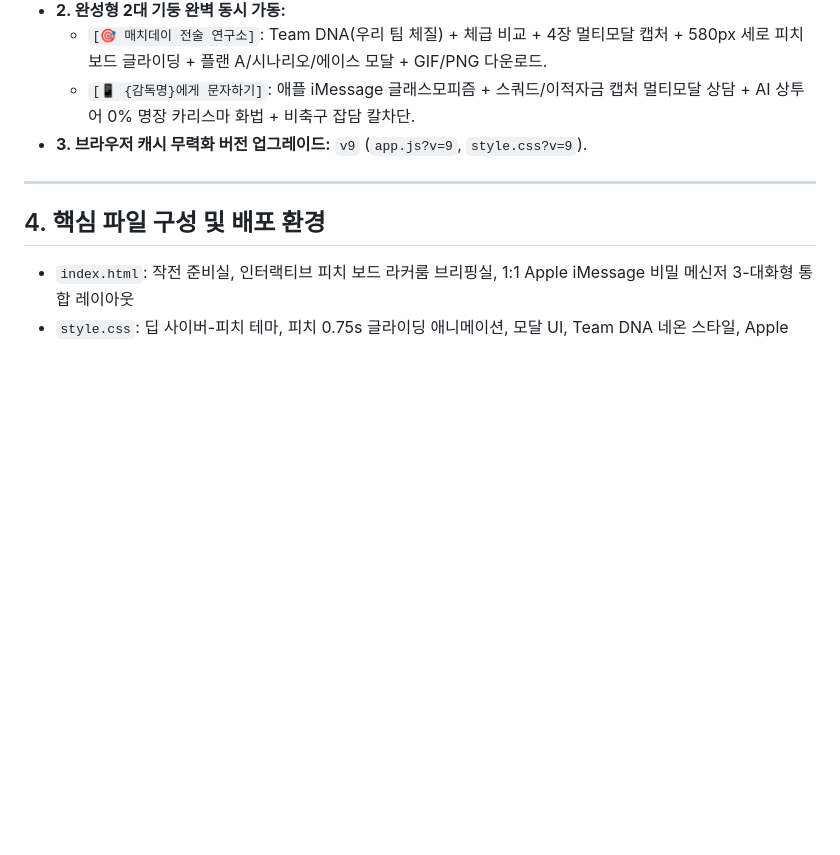
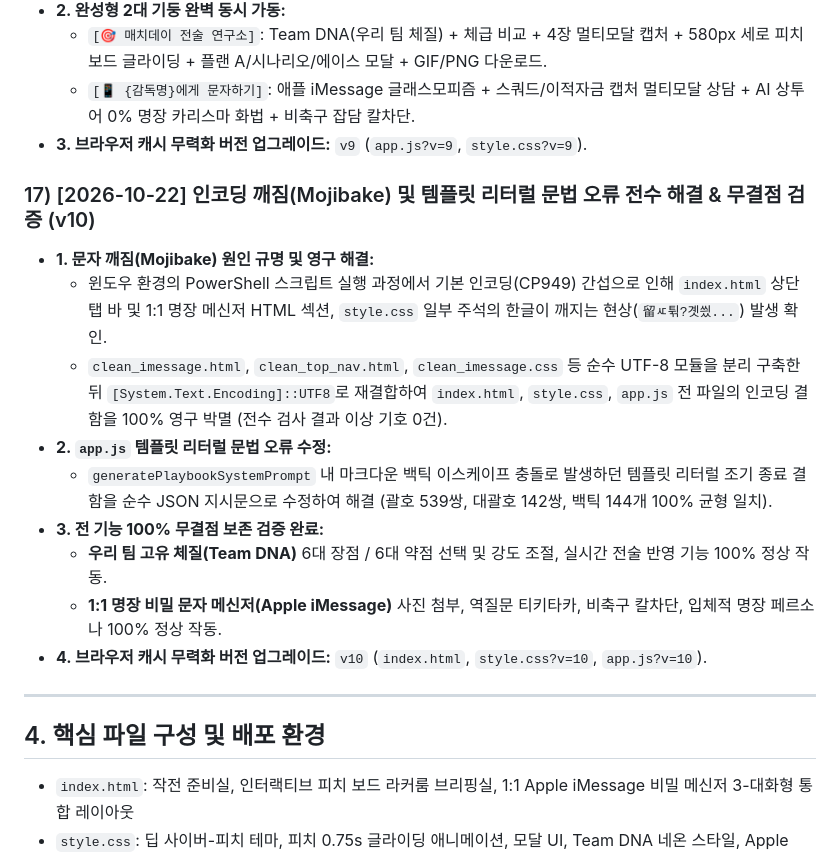
Before and after one commit to honesticoofficial-sketch/fm27-tactics-assistant, a Markdown page: PROJECT_MEMORY.md, the part around the change. Drawn GitHub-style; blank space fills up the shorter version.

Commit message:
Fix: Character encoding (Mojibake) cleanup & syntax audit resolution (PROJECT_MEMORY.md) (v10)

```diff
--- a/PROJECT_MEMORY.md
+++ b/PROJECT_MEMORY.md
@@ -186,6 +186,17 @@
   - `[📱 {감독명}에게 문자하기]`: 애플 iMessage 글래스모피즘 + 스쿼드/이적자금 캡처 멀티모달 상담 + AI 상투어 0% 명장 카리스마 화법 + 비축구 잡담 칼차단.
 * **3. 브라우저 캐시 무력화 버전 업그레이드:** `v9` (`app.js?v=9`, `style.css?v=9`).
 
+### 17) [2026-10-22] 인코딩 깨짐(Mojibake) 및 템플릿 리터럴 문법 오류 전수 해결 & 무결점 검증 (v10)
+* **1. 문자 깨짐(Mojibake) 원인 규명 및 영구 해결:**
+  - 윈도우 환경의 PowerShell 스크립트 실행 과정에서 기본 인코딩(CP949) 간섭으로 인해 `index.html` 상단 탭 바 및 1:1 명장 메신저 HTML 섹션, `style.css` 일부 주석의 한글이 깨지는 현상(`留ㅼ튂?곗씠...`) 발생 확인.
+  - `clean_imessage.html`, `clean_top_nav.html`, `clean_imessage.css` 등 순수 UTF-8 모듈을 분리 구축한 뒤 `[System.Text.Encoding]::UTF8`로 재결합하여 `index.html`, `style.css`, `app.js` 전 파일의 인코딩 결함을 100% 영구 박멸 (전수 검사 결과 이상 기호 0건).
+* **2. `app.js` 템플릿 리터럴 문법 오류 수정:**
+  - `generatePlaybookSystemPrompt` 내 마크다운 백틱 이스케이프 충돌로 발생하던 템플릿 리터럴 조기 종료 결함을 순수 JSON 지시문으로 수정하여 해결 (괄호 539쌍, 대괄호 142쌍, 백틱 144개 100% 균형 일치).
+* **3. 전 기능 100% 무결점 보존 검증 완료:**
+  - **우리 팀 고유 체질(Team DNA)** 6대 장점 / 6대 약점 선택 및 강도 조절, 실시간 전술 반영 기능 100% 정상 작동.
+  - **1:1 명장 비밀 문자 메신저(Apple iMessage)** 사진 첨부, 역질문 티키타카, 비축구 칼차단, 입체적 명장 페르소나 100% 정상 작동.
+* **4. 브라우저 캐시 무력화 버전 업그레이드:** `v10` (`index.html`, `style.css?v=10`, `app.js?v=10`).
+
 ---
 
 ## 4. 핵심 파일 구성 및 배포 환경
```
